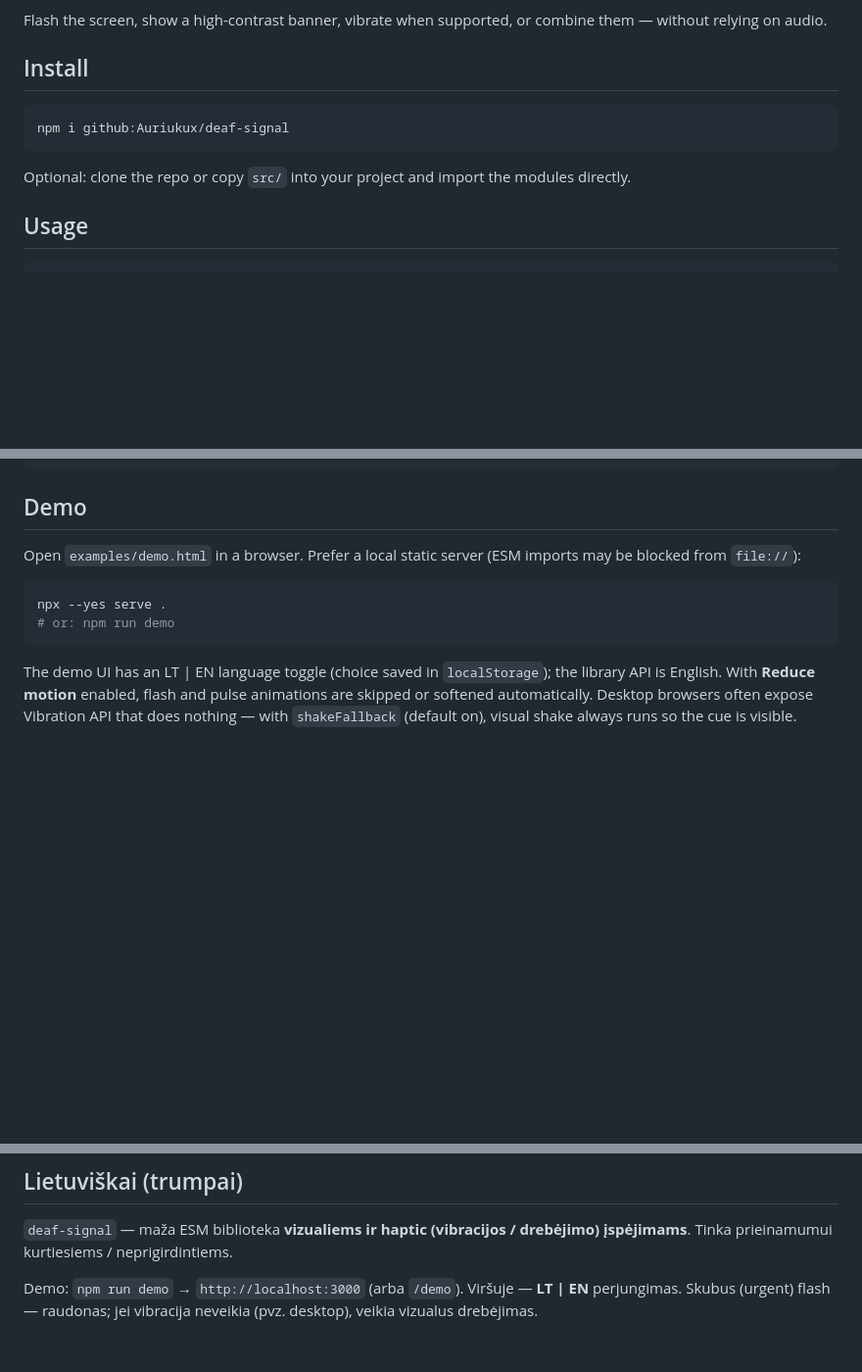
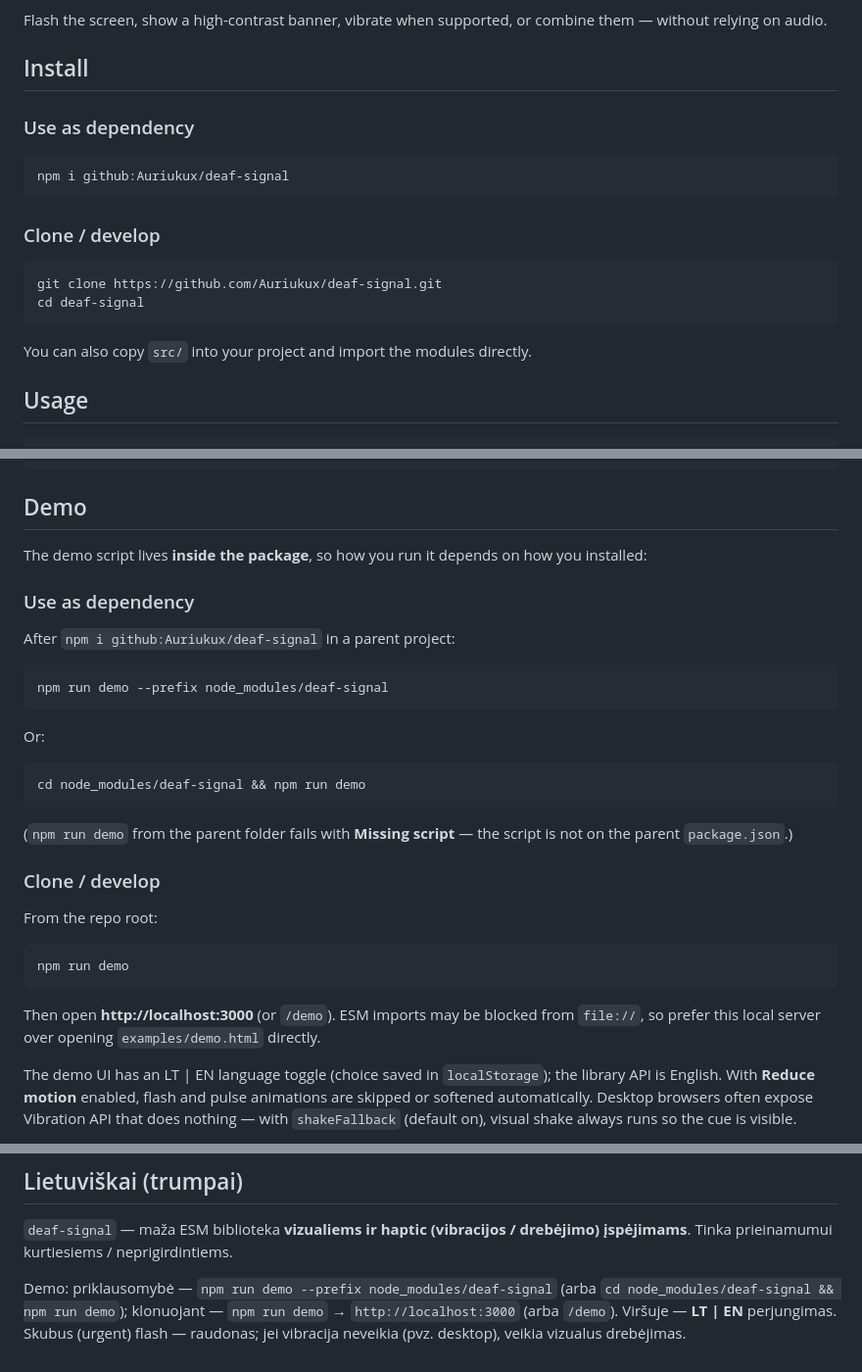
Before and after one commit to Auriukux/deaf-signal, a Markdown page: README.md, 3 parts joined by grey strips. Shown at 98% size. Rendered like a GitHub page; blank space fills up the shorter version.

Commit message:
Clarify README demo: dependency vs clone install paths

````diff
--- a/README.md
+++ b/README.md
@@ -7,11 +7,20 @@ Flash the screen, show a high-contrast banner, vibrate when supported, or combin
 
 ## Install
 
+### Use as dependency
+
 ```bash
 npm i github:Auriukux/deaf-signal
 ```
 
-Optional: clone the repo or copy `src/` into your project and import the modules directly.
+### Clone / develop
+
+```bash
+git clone https://github.com/Auriukux/deaf-signal.git
+cd deaf-signal
+```
+
+You can also copy `src/` into your project and import the modules directly.
 
 ## Usage
 
@@ -82,12 +91,33 @@ vibratePattern(getPreset("urgent"));
 
 ## Demo
 
-Open `examples/demo.html` in a browser. Prefer a local static server (ESM imports may be blocked from `file://`):
+The demo script lives **inside the package**, so how you run it depends on how you installed:
+
+### Use as dependency
+
+After `npm i github:Auriukux/deaf-signal` in a parent project:
 
 ```bash
-npx --yes serve .
-# or: npm run demo
+npm run demo --prefix node_modules/deaf-signal
 ```
+
+Or:
+
+```bash
+cd node_modules/deaf-signal && npm run demo
+```
+
+(`npm run demo` from the parent folder fails with **Missing script** — the script is not on the parent `package.json`.)
+
+### Clone / develop
+
+From the repo root:
+
+```bash
+npm run demo
+```
+
+Then open **http://localhost:3000** (or `/demo`). ESM imports may be blocked from `file://`, so prefer this local server over opening `examples/demo.html` directly.
 
 The demo UI has an LT | EN language toggle (choice saved in `localStorage`); the library API is English. With **Reduce motion** enabled, flash and pulse animations are skipped or softened automatically. Desktop browsers often expose Vibration API that does nothing — with `shakeFallback` (default on), visual shake always runs so the cue is visible.
 
@@ -108,5 +138,5 @@ MIT © Auriukux
 `deaf-signal` — maža ESM biblioteka **vizualiems ir haptic (vibracijos / drebėjimo) įspėjimams**.
 Tinka prieinamumui kurtiesiems / neprigirdintiems.
 
-Demo: `npm run demo` → `http://localhost:3000` (arba `/demo`). Viršuje — **LT | EN** perjungimas.
+Demo: priklausomybė — `npm run demo --prefix node_modules/deaf-signal` (arba `cd node_modules/deaf-signal && npm run demo`); klonuojant — `npm run demo` → `http://localhost:3000` (arba `/demo`). Viršuje — **LT | EN** perjungimas.
 Skubus (urgent) flash — raudonas; jei vibracija neveikia (pvz. desktop), veikia vizualus drebėjimas.
````
